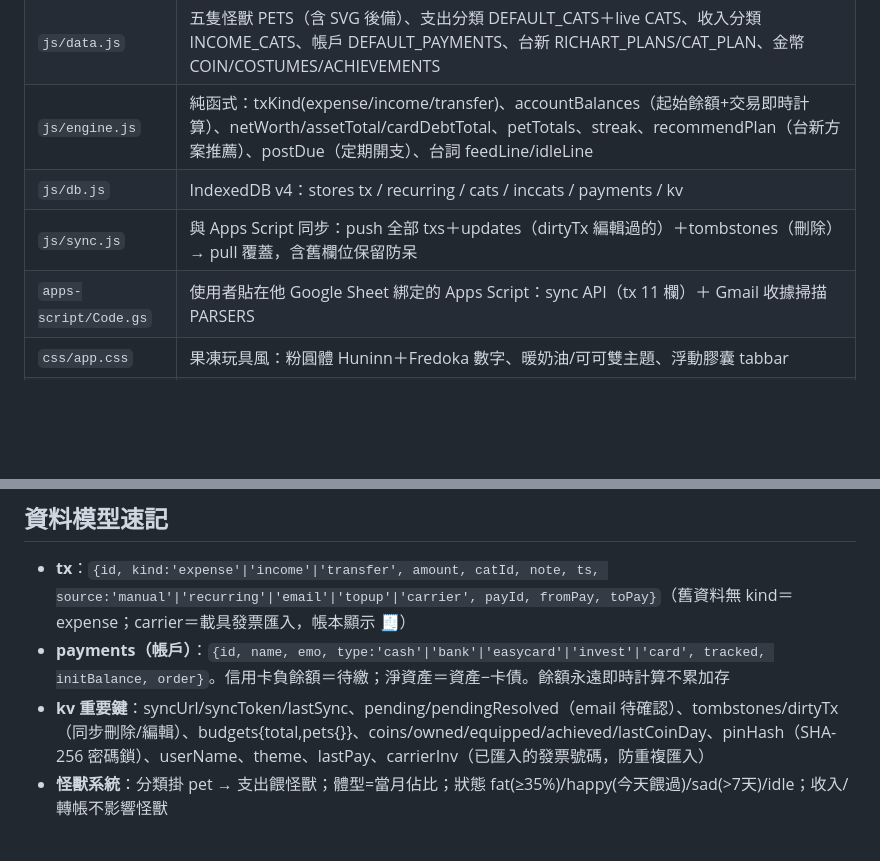
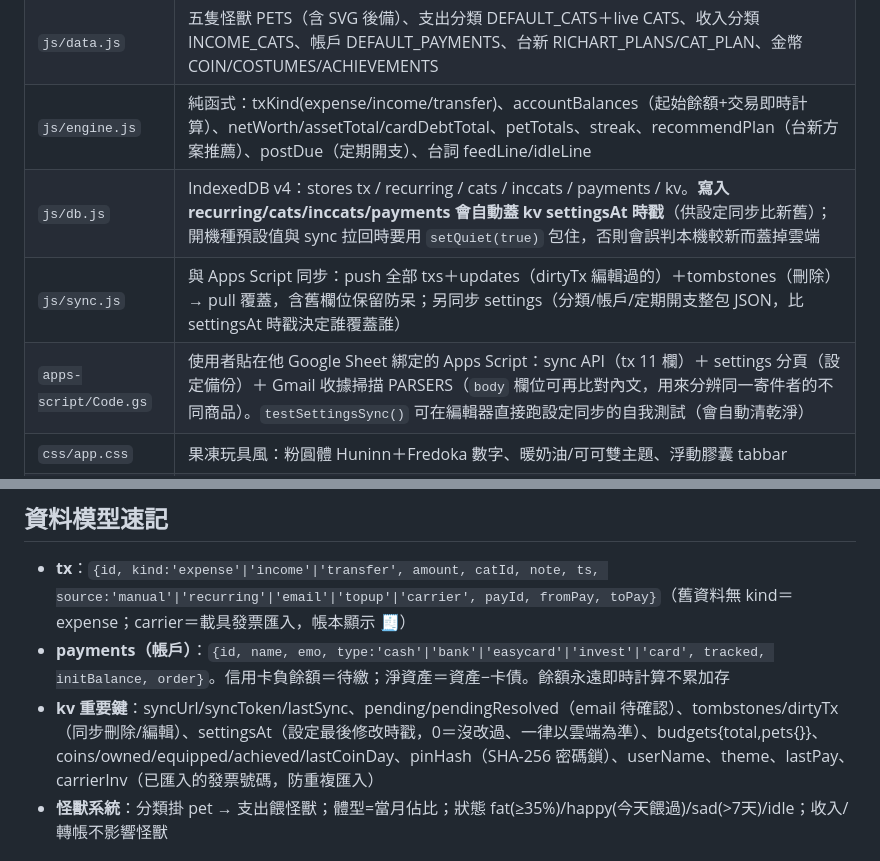
Before and after one commit to jason041136/pet-ledger, a Markdown page: CLAUDE.md, 2 parts joined by grey strips. GitHub-like rendering; blank space fills up the shorter version.

Commit message:
文件：補上設定同步的資料流與注意事項
Co-Authored-By: Claude Fable 5 <noreply@anthropic.com>

```diff
--- a/CLAUDE.md
+++ b/CLAUDE.md
@@ -24,9 +24,9 @@
 | `js/app.js` | 主程式：五個分頁（entry 記帳三步驟 / home 小窩 / ledger 帳本 / assets 資產 / settings）、事件全部 delegation 在 `#view` click、boot 含一次性遷移（kv 旗標：catsV2/coffeeFix/mealsV3/acctV4/acctV5） |
 | `js/data.js` | 五隻怪獸 PETS（含 SVG 後備）、支出分類 DEFAULT_CATS＋live CATS、收入分類 INCOME_CATS、帳戶 DEFAULT_PAYMENTS、台新 RICHART_PLANS/CAT_PLAN、金幣 COIN/COSTUMES/ACHIEVEMENTS |
 | `js/engine.js` | 純函式：txKind(expense/income/transfer)、accountBalances（起始餘額+交易即時計算）、netWorth/assetTotal/cardDebtTotal、petTotals、streak、recommendPlan（台新方案推薦）、postDue（定期開支）、台詞 feedLine/idleLine |
-| `js/db.js` | IndexedDB v4：stores tx / recurring / cats / inccats / payments / kv |
-| `js/sync.js` | 與 Apps Script 同步：push 全部 txs＋updates（dirtyTx 編輯過的）＋tombstones（刪除）→ pull 覆蓋，含舊欄位保留防呆 |
-| `apps-script/Code.gs` | 使用者貼在他 Google Sheet 綁定的 Apps Script：sync API（tx 11 欄）＋ Gmail 收據掃描 PARSERS |
+| `js/db.js` | IndexedDB v4：stores tx / recurring / cats / inccats / payments / kv。**寫入 recurring/cats/inccats/payments 會自動蓋 kv settingsAt 時戳**（供設定同步比新舊）；開機種預設值與 sync 拉回時要用 `setQuiet(true)` 包住，否則會誤判本機較新而蓋掉雲端 |
+| `js/sync.js` | 與 Apps Script 同步：push 全部 txs＋updates（dirtyTx 編輯過的）＋tombstones（刪除）→ pull 覆蓋，含舊欄位保留防呆；另同步 settings（分類/帳戶/定期開支整包 JSON，比 settingsAt 時戳決定誰覆蓋誰） |
+| `apps-script/Code.gs` | 使用者貼在他 Google Sheet 綁定的 Apps Script：sync API（tx 11 欄）＋ settings 分頁（設定備份）＋ Gmail 收據掃描 PARSERS（`body` 欄位可再比對內文，用來分辨同一寄件者的不同商品）。`testSettingsSync()` 可在編輯器直接跑設定同步的自我測試（會自動清乾淨） |
 | `css/app.css` | 果凍玩具風：粉圓體 Huninn＋Fredoka 數字、暖奶油/可可雙主題、浮動膠囊 tabbar |
 | `img/pets/` | AI 立繪 `{petId}_{state}.png`（pulu/momo/jin/zhuan/jo × idle/happy/fat/sad），缺圖自動 fallback SVG。缺 3 張：pulu_sad、jin_fat、jin_sad |
 | `art/` | STYLE.md 美術憲章、gen_pets.py 程式繪圖、process_art.py 生圖後處理（去背/裁方/命名） |
@@ -36,7 +36,7 @@
 
 - **tx**：`{id, kind:'expense'|'income'|'transfer', amount, catId, note, ts, source:'manual'|'recurring'|'email'|'topup'|'carrier', payId, fromPay, toPay}`（舊資料無 kind＝expense；carrier＝載具發票匯入，帳本顯示 🧾）
 - **payments（帳戶）**：`{id, name, emo, type:'cash'|'bank'|'easycard'|'invest'|'card', tracked, initBalance, order}`。信用卡負餘額＝待繳；淨資產＝資產−卡債。餘額永遠即時計算不累加存
-- **kv 重要鍵**：syncUrl/syncToken/lastSync、pending/pendingResolved（email 待確認）、tombstones/dirtyTx（同步刪除/編輯）、budgets{total,pets{}}、coins/owned/equipped/achieved/lastCoinDay、pinHash（SHA-256 密碼鎖）、userName、theme、lastPay、carrierInv（已匯入的發票號碼，防重複匯入）
+- **kv 重要鍵**：syncUrl/syncToken/lastSync、pending/pendingResolved（email 待確認）、tombstones/dirtyTx（同步刪除/編輯）、settingsAt（設定最後修改時戳，0＝沒改過、一律以雲端為準）、budgets{total,pets{}}、coins/owned/equipped/achieved/lastCoinDay、pinHash（SHA-256 密碼鎖）、userName、theme、lastPay、carrierInv（已匯入的發票號碼，防重複匯入）
 - **怪獸系統**：分類掛 pet → 支出餵怪獸；體型=當月佔比；狀態 fat(≥35%)/happy(今天餵過)/sad(>7天)/idle；收入/轉帳不影響怪獸
 
 ## 使用者背景（做決策要考慮）
```
